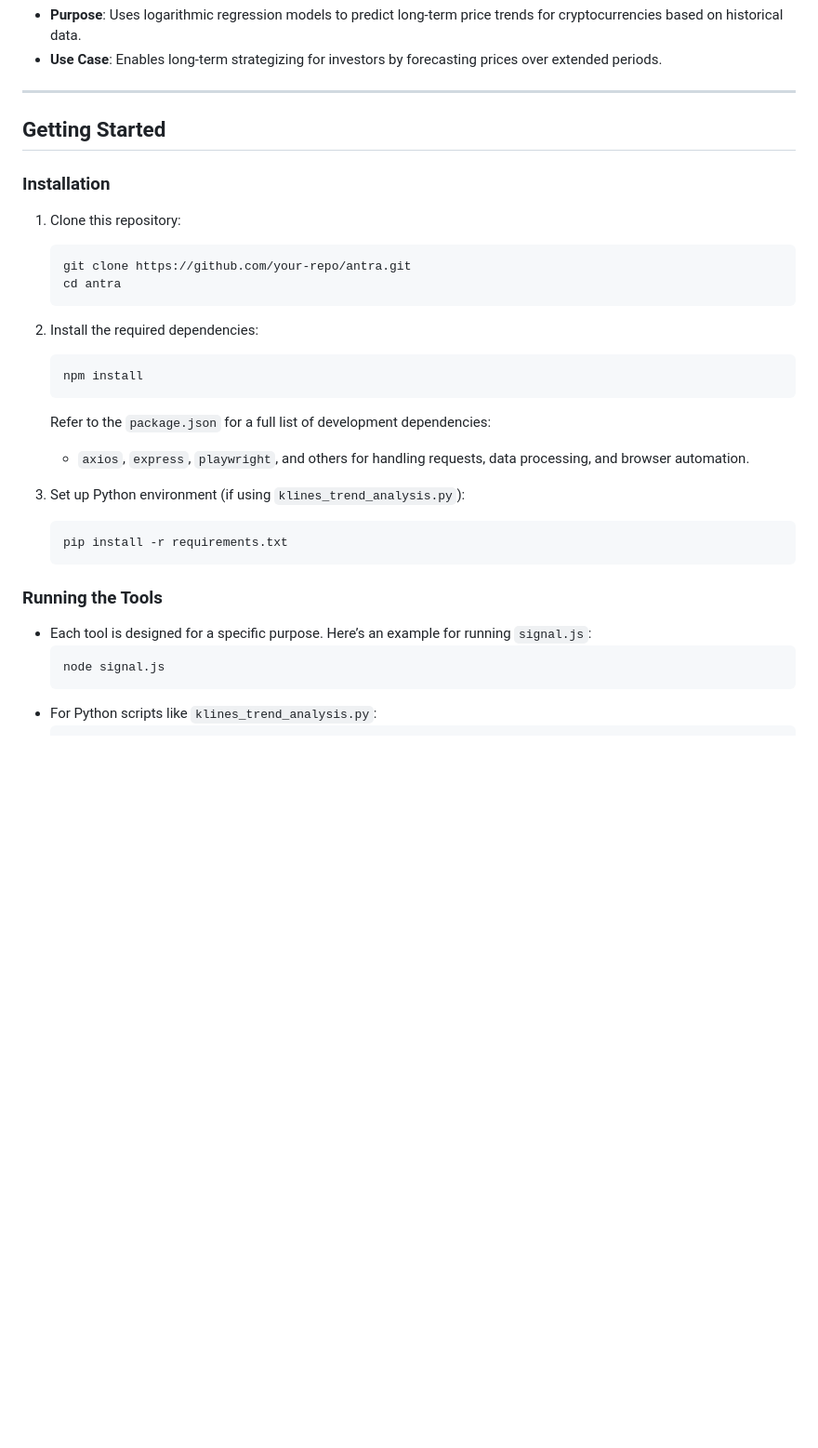
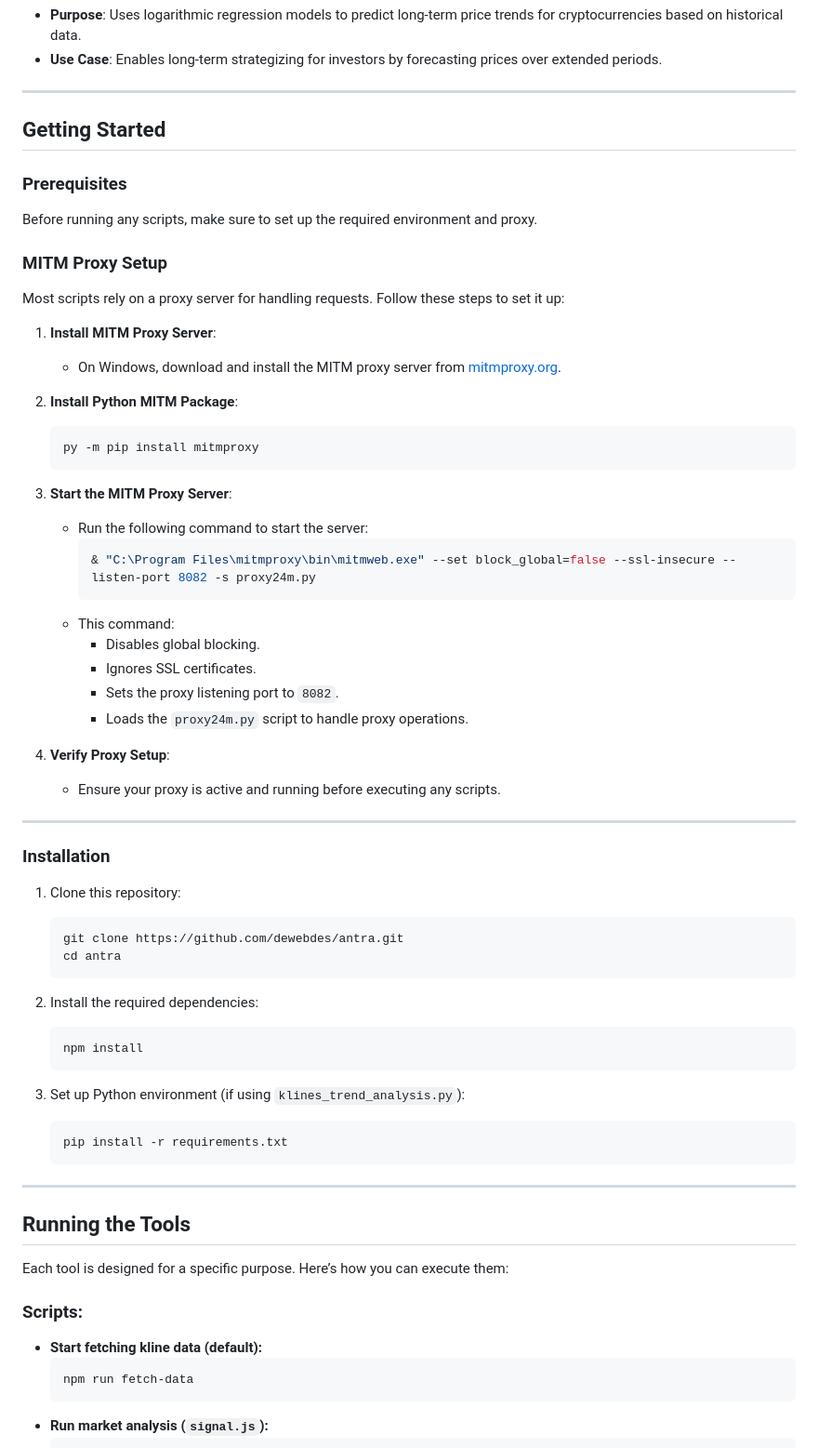
Before and after one commit to dewebdes/Antra, a Markdown page: README.md, the part around the change printed below. Shown: that part at 93% size. Drawn GitHub-style; blank space fills up the shorter version.

````diff
--- a/README.md
+++ b/README.md
@@ -83,33 +83,72 @@ The **Antra Toolkit** is a comprehensive collection of scripts and tools develop
 
 ## Getting Started
 
+### Prerequisites
+
+Before running any scripts, make sure to set up the required environment and proxy.
+
+### **MITM Proxy Setup**
+
+Most scripts rely on a proxy server for handling requests. Follow these steps to set it up:
+
+1. **Install MITM Proxy Server**:
+
+   - On Windows, download and install the MITM proxy server from [mitmproxy.org](https://mitmproxy.org/).
+
+2. **Install Python MITM Package**:
+
+   ```bash
+   py -m pip install mitmproxy
+   ```
+
+3. **Start the MITM Proxy Server**:
+
+   - Run the following command to start the server:
+     ```bash
+     & "C:\Program Files\mitmproxy\bin\mitmweb.exe" --set block_global=false --ssl-insecure --listen-port 8082 -s proxy24m.py
+     ```
+   - This command:
+     - Disables global blocking.
+     - Ignores SSL certificates.
+     - Sets the proxy listening port to `8082`.
+     - Loads the `proxy24m.py` script to handle proxy operations.
+
+4. **Verify Proxy Setup**:
+   - Ensure your proxy is active and running before executing any scripts.
+
+---
+
 ### Installation
 
 1. Clone this repository:
+
    ```bash
-   git clone https://github.com/your-repo/antra.git
+   git clone https://github.com/dewebdes/antra.git
    cd antra
    ```
+
 2. Install the required dependencies:
 
    ```bash
    npm install
    ```
 
-   Refer to the `package.json` for a full list of development dependencies:
-
-   - `axios`, `express`, `playwright`, and others for handling requests, data processing, and browser automation.
-
 3. Set up Python environment (if using `klines_trend_analysis.py`):
    ```bash
    pip install -r requirements.txt
    ```
 
-### Running the Tools
+---
 
-- Each tool is designed for a specific purpose. Here’s an example for running `signal.js`:
+## Running the Tools
+
+Each tool is designed for a specific purpose. Here’s how you can execute them:
+
+### Scripts:
+
+- **Start fetching kline data (default):**
   ```bash
-  node signal.js
+  npm run fetch-data
   ```
-- For Python scripts like `klines_trend_analysis.py`:
+- **Run market analysis (`signal.js`):**
   ```bash
````
Also changed, not shown: other parts of README.md (+25 -1 lines).
